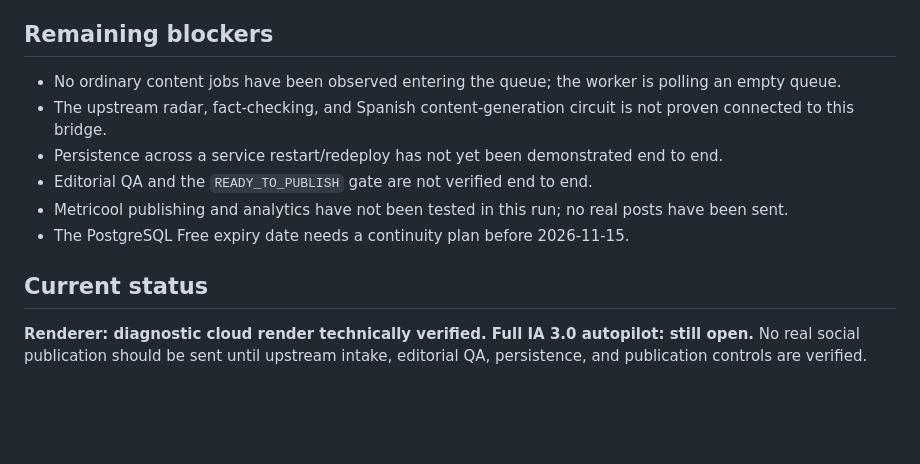
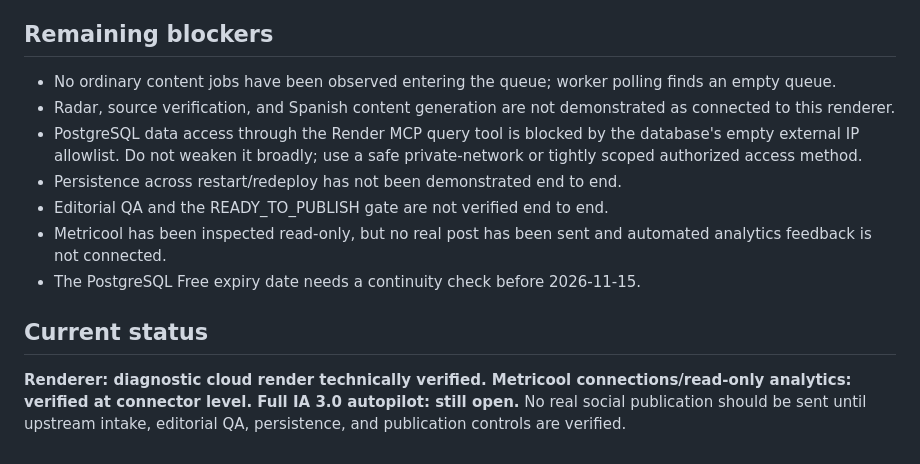
Before and after one commit to jmejiagarcia1811-collab/-IA10-RendererBridge, a Markdown page: docs/IA30_AUTOPILOT_STATUS.md, the part around one of its changes. GitHub-like rendering; blank space fills up the shorter version.

```diff
--- a/docs/IA30_AUTOPILOT_STATUS.md
+++ b/docs/IA30_AUTOPILOT_STATUS.md
@@ -42,12 +47,13 @@ Updated: 2026-10-19 12:12 UTC
 
 ## Remaining blockers
-- No ordinary content jobs have been observed entering the queue; the worker is polling an empty queue.
-- The upstream radar, fact-checking, and Spanish content-generation circuit is not proven connected to this bridge.
-- Persistence across a service restart/redeploy has not yet been demonstrated end to end.
-- Editorial QA and the `READY_TO_PUBLISH` gate are not verified end to end.
-- Metricool publishing and analytics have not been tested in this run; no real posts have been sent.
-- The PostgreSQL Free expiry date needs a continuity plan before 2026-11-15.
+- No ordinary content jobs have been observed entering the queue; worker polling finds an empty queue.
+- Radar, source verification, and Spanish content generation are not demonstrated as connected to this renderer.
+- PostgreSQL data access through the Render MCP query tool is blocked by the database's empty external IP allowlist. Do not weaken it broadly; use a safe private-network or tightly scoped authorized access method.
+- Persistence across restart/redeploy has not been demonstrated end to end.
+- Editorial QA and the READY_TO_PUBLISH gate are not verified end to end.
+- Metricool has been inspected read-only, but no real post has been sent and automated analytics feedback is not connected.
+- The PostgreSQL Free expiry date needs a continuity check before 2026-11-15.
 
 ## Current status
-**Renderer: diagnostic cloud render technically verified. Full IA 3.0 autopilot: still open.**
+**Renderer: diagnostic cloud render technically verified. Metricool connections/read-only analytics: verified at connector level. Full IA 3.0 autopilot: still open.**
 No real social publication should be sent until upstream intake, editorial QA, persistence, and publication controls are verified.
```
Also changed, not shown: other parts of docs/IA30_AUTOPILOT_STATUS.md (+29 -24 lines).
